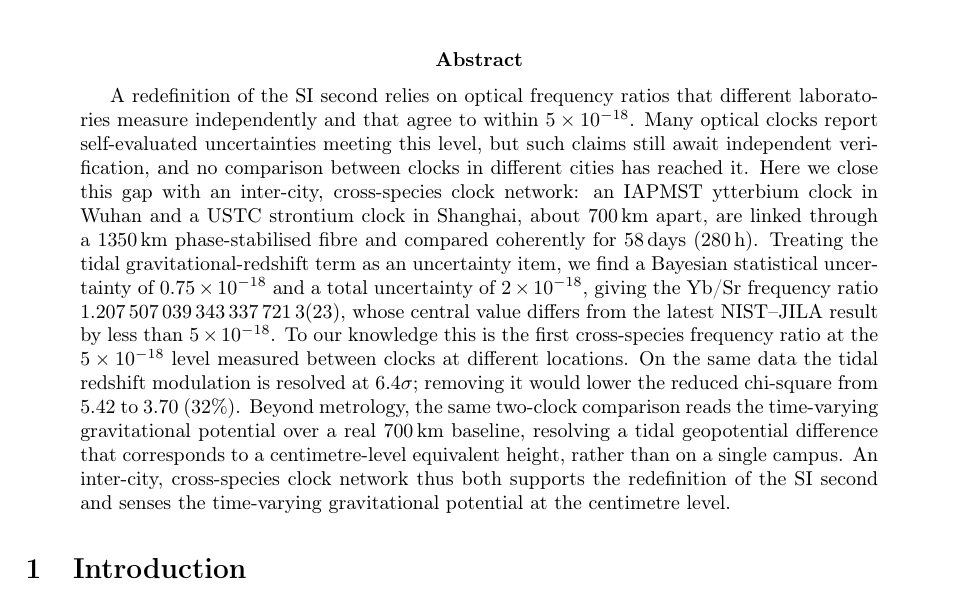
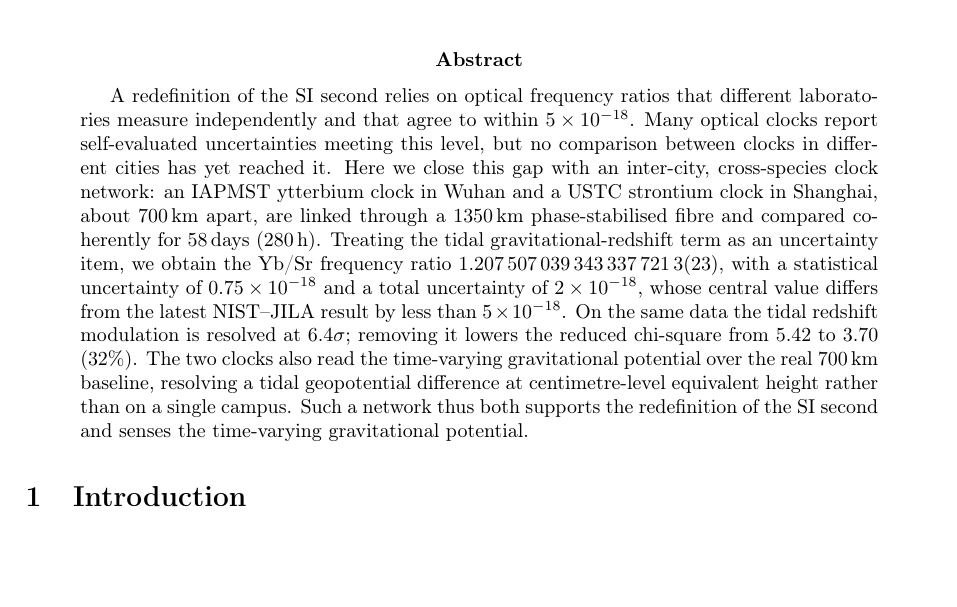
Before and after one commit to hjiang555-a11y/gravitation-whsh, a LaTeX paper (paper/main.tex): part of page 1 of 16, cut so that both start at the same text, the shorter picture padded with empty space. Compiled offline with pdfLaTeX.

Commit message:
paper: trim abstract and drop the duplicated first-cross-species sentence
Remove the sentence that restated the "no comparison between clocks in
different cities has reached this level" claim as a "first cross-species
ratio at different locations" result, and tighten the abstract throughout,
bringing it to a Nature-length ~150 words while keeping the ratio, the
statistical and total uncertainties, the tidal detection and the geodesy
point.  Sync the Overleaf bundle; four-pass build clean, 16 pages.

```diff
--- a/paper/main.tex
+++ b/paper/main.tex
@@ -63,28 +63,23 @@ and relativistic geodesy}
 A redefinition of the SI second relies on optical frequency ratios that
 different laboratories measure independently and that agree to within
 $5\times10^{-18}$. Many optical clocks report self-evaluated uncertainties
-meeting this level, but such claims still await independent verification,
-and no comparison between clocks in different cities has reached it.
-Here we close this gap with an inter-city, cross-species clock network:
-an IAPMST ytterbium clock in Wuhan and a USTC strontium clock in Shanghai,
-about $700$\,km apart, are linked through a $1350$\,km phase-stabilised
-fibre and compared coherently for $58$\,days ($280$\,h). Treating the tidal
-gravitational-redshift term as an uncertainty item, we find a Bayesian
-statistical uncertainty of $0.75\times10^{-18}$ and a total uncertainty of
-$2\times10^{-18}$, giving the Yb/Sr frequency ratio
-$1.207\,507\,039\,343\,337\,721\,3(23)$, whose central value differs from
-the latest NIST--JILA result by less than $5\times10^{-18}$. To our
-knowledge this is the first cross-species frequency ratio at the
-$5\times10^{-18}$ level measured between clocks at different locations. On
-the same data the tidal redshift modulation is resolved at $6.4\sigma$;
-removing it would lower the reduced chi-square from $5.42$ to $3.70$
-($32\%$). Beyond metrology, the same two-clock comparison reads the
-time-varying gravitational potential over a real $700$\,km baseline,
-resolving a tidal geopotential difference that corresponds to a
-centimetre-level equivalent height, rather than on a single campus. An
-inter-city, cross-species clock network thus both supports the
-redefinition of the SI second and senses the time-varying gravitational
-potential at the centimetre level.
+meeting this level, but no comparison between clocks in different cities
+has yet reached it. Here we close this gap with an inter-city,
+cross-species clock network: an IAPMST ytterbium clock in Wuhan and a USTC
+strontium clock in Shanghai, about $700$\,km apart, are linked through a
+$1350$\,km phase-stabilised fibre and compared coherently for $58$\,days
+($280$\,h). Treating the tidal gravitational-redshift term as an
+uncertainty item, we obtain the Yb/Sr frequency ratio
+$1.207\,507\,039\,343\,337\,721\,3(23)$, with a statistical uncertainty of
+$0.75\times10^{-18}$ and a total uncertainty of $2\times10^{-18}$, whose
+central value differs from the latest NIST--JILA result by less than
+$5\times10^{-18}$. On the same data the tidal redshift modulation is
+resolved at $6.4\sigma$; removing it lowers the reduced chi-square from
+$5.42$ to $3.70$ ($32\%$). The two clocks also read the time-varying
+gravitational potential over the real $700$\,km baseline, resolving a
+tidal geopotential difference at centimetre-level equivalent height rather
+than on a single campus. Such a network thus both supports the redefinition
+of the SI second and senses the time-varying gravitational potential.
 % src: experiment-side PDF (clock/潮汐修正后的比值计算.pdf) Sec. 5.4 (ratio) and 5.6 (vs NIST-JILA, -1.7e-18);
 % src: clock/segment_analysis/batch_aggregate.csv (6.4 sigma detection;
 %      chi2_red raw 5.42 -> tidal-corrected 3.70, i.e. -32%).
```
Also changed, not shown: paper/overleaf/main.tex (+17 -22 lines), 1 other file.
